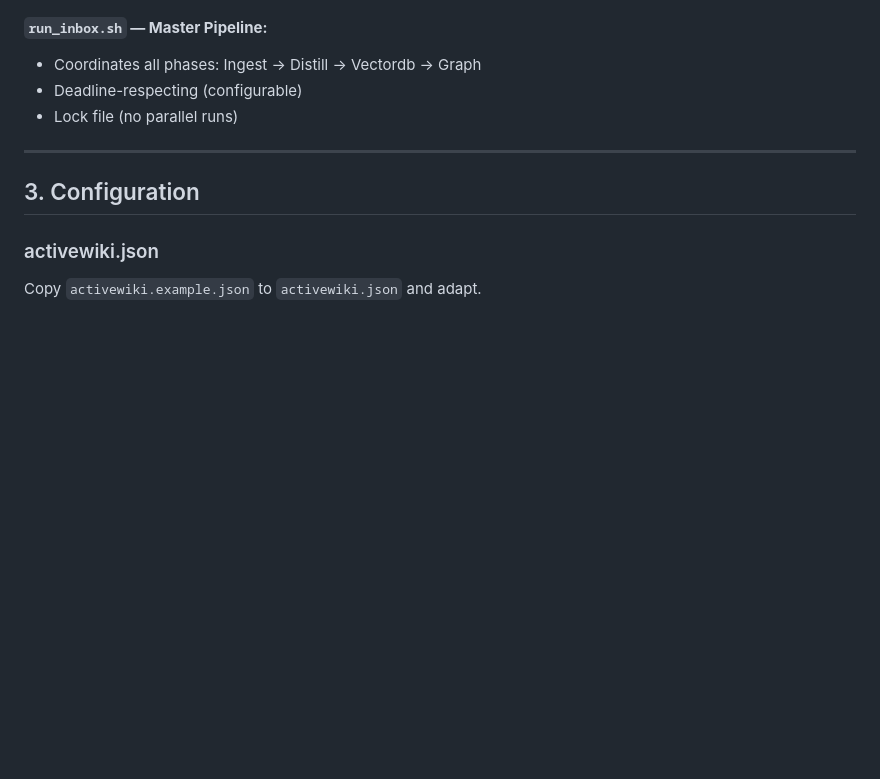
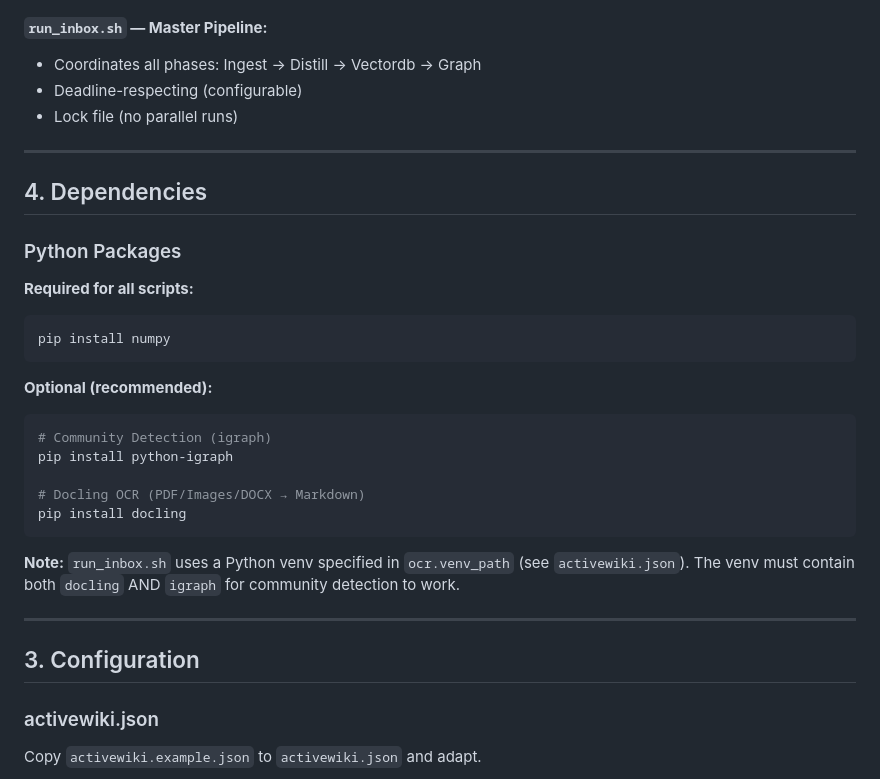
Before and after one commit to kiagentkronos-cell/activewiki-openclaw, a Markdown page: plugin/README.md, the part around the change. Rendered like a GitHub page; blank space fills up the shorter version.

Commit message:
docs(plugin): add igraph dependency documentation to README
Add a dedicated 'Dependencies' section explaining that python-igraph
is required for community detection, and that the venv configured in
ocr.venv_path must contain both docling AND igraph. Fixes the discoverability
gap that caused the community detection failure (igraph missing from
system Python).

````diff
--- a/plugin/README.md
+++ b/plugin/README.md
@@ -124,6 +124,28 @@ activewiki/
 
 ---
 
+## 4. Dependencies
+
+### Python Packages
+
+**Required for all scripts:**
+```bash
+pip install numpy
+```
+
+**Optional (recommended):**
+```bash
+# Community Detection (igraph)
+pip install python-igraph
+
+# Docling OCR (PDF/Images/DOCX → Markdown)
+pip install docling
+```
+
+**Note:** `run_inbox.sh` uses a Python venv specified in `ocr.venv_path` (see `activewiki.json`). The venv must contain both `docling` AND `igraph` for community detection to work.
+
+---
+
 ## 3. Configuration
 
 ### activewiki.json
````
